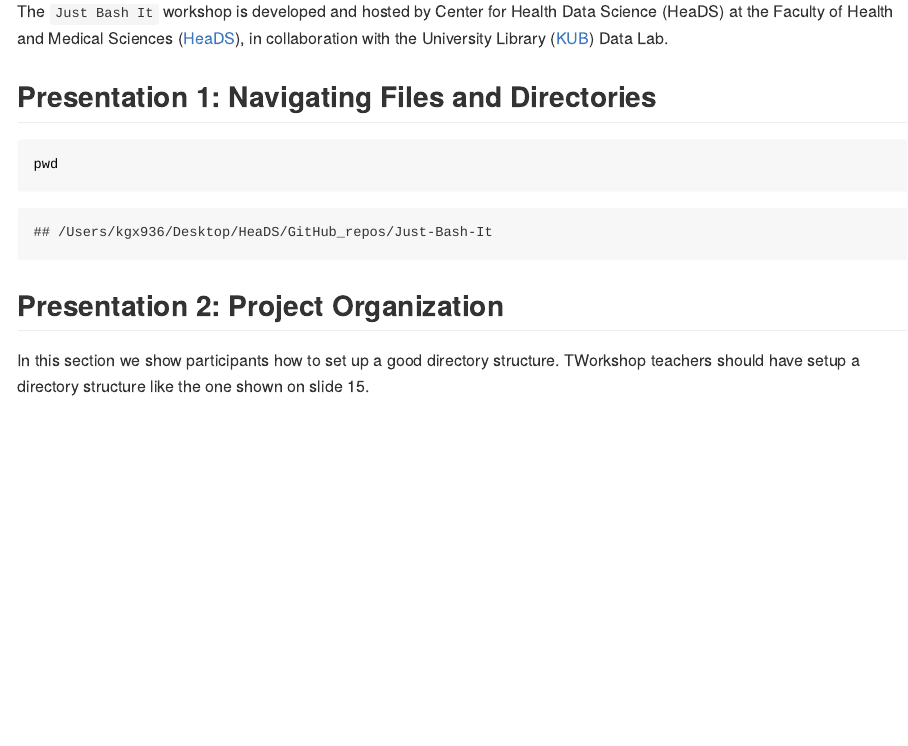
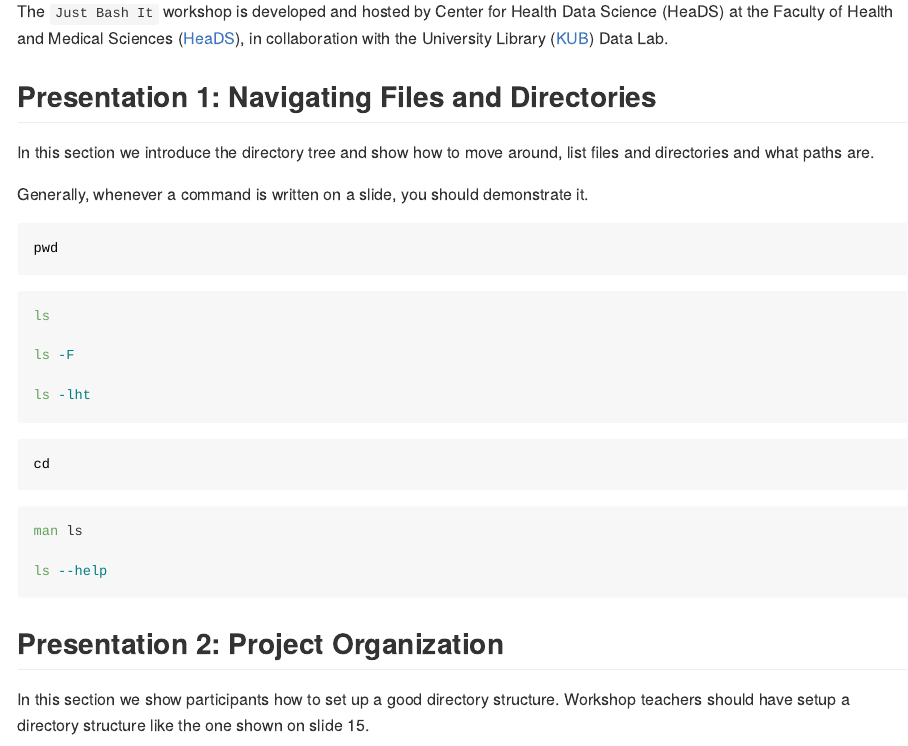
Before and after one commit to Center-for-Health-Data-Science/Just-Bash-It, an R Markdown document (Just_Bash_It_Presentations.Rmd): the page in a window 1100 px wide, from 750 px down. The pictures show the output file Just_Bash_It_Presentations.md that the author committed with the source, drawn offline in the style of GitHub.

Commit message:
update presenetations.rmd

````diff
--- a/Just_Bash_It_Presentations.Rmd
+++ b/Just_Bash_It_Presentations.Rmd
@@ -20,14 +20,42 @@ The `Just Bash It` workshop is developed and hosted by Center for Health Data Sc
 
 ## Presentation 1: Navigating Files and Directories
 
-```{bash, engine="sh"}
+In this section we introduce the directory tree and show how to move around, list files and directories and what paths are.
+
+Generally, whenever a command is written on a slide, you should demonstrate it.
+
+```{bash, eval=FALSE, engine="sh"}
 pwd
+```
+
+```{bash, eval=FALSE, engine="sh"}
+
+ls
+
+ls -F
+
+ls -lht
+
+```
+
+```{bash,  eval=FALSE, engine="sh"}
+
+cd
+
+```
+
+```{bash,  eval=FALSE, engine="sh"}
+
+man ls
+
+ls --help
+
 ```
 
 
 ## Presentation 2: Project Organization
 
-In this section we show participants how to set up a good directory structure. TWorkshop teachers should have setup a directory structure like the one shown on slide 15.
+In this section we show participants how to set up a good directory structure. Workshop teachers should have setup a directory structure like the one shown on slide 15.
 
 1. Under home/user/(Desktop | Documents) show the directory `projects` which contains the project at hand. Reiterate commands `cd`, `pwd` and `ls`.
 
````
Also changed, not shown: Just_Bash_It_Presentations.md.
